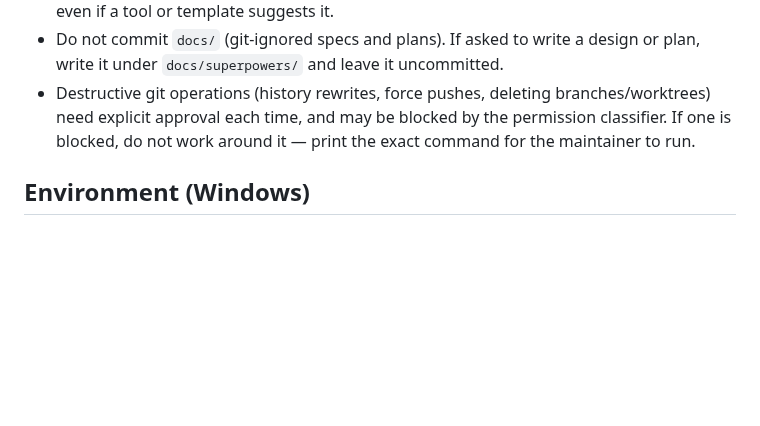
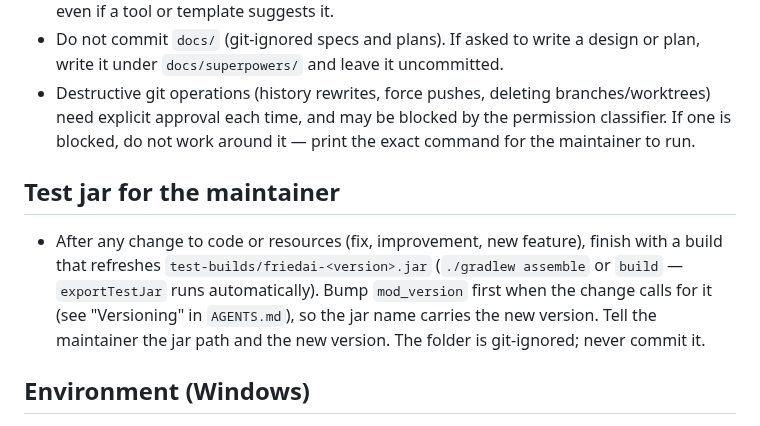
Before and after one commit to NemoKing1210/Friendai, a Markdown page: CLAUDE.md, the part around the change. Drawn GitHub-style; blank space fills up the shorter version.

```diff
--- a/CLAUDE.md
+++ b/CLAUDE.md
@@ -10,6 +10,10 @@ The shared project guide is `AGENTS.md` (imported above) — commands, architect
 - Never add `Co-Authored-By: Claude` or any other attribution to commits or PR descriptions, even if a tool or template suggests it.
 - Do not commit `docs/` (git-ignored specs and plans). If asked to write a design or plan, write it under `docs/superpowers/` and leave it uncommitted.
 - Destructive git operations (history rewrites, force pushes, deleting branches/worktrees) need explicit approval each time, and may be blocked by the permission classifier. If one is blocked, do not work around it — print the exact command for the maintainer to run.
+
+## Test jar for the maintainer
+
+- After any change to code or resources (fix, improvement, new feature), finish with a build that refreshes `test-builds/friedai-<version>.jar` (`./gradlew assemble` or `build` — `exportTestJar` runs automatically). Bump `mod_version` first when the change calls for it (see "Versioning" in `AGENTS.md`), so the jar name carries the new version. Tell the maintainer the jar path and the new version. The folder is git-ignored; never commit it.
 
 ## Environment (Windows)
 
```
Also changed, not shown: AGENTS.md (+21 -1 lines).
